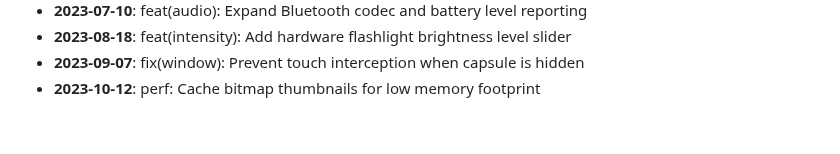
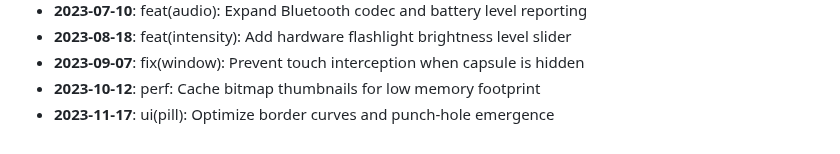
Before and after one commit to AyushHarinkhede/Capsular, a Markdown page: docs/HISTORY_ARCHIVE.md, the part around the change. Drawn GitHub-style.

Commit message:
ui(pill): Optimize border curves and punch-hole emergence
Co-authored-by: Ayush Harinkhede <ayush@capsular.dev>

```diff
--- a/docs/HISTORY_ARCHIVE.md
+++ b/docs/HISTORY_ARCHIVE.md
@@ -59,3 +59,4 @@
 - **2023-08-18**: feat(intensity): Add hardware flashlight brightness level slider
 - **2023-09-07**: fix(window): Prevent touch interception when capsule is hidden
 - **2023-10-12**: perf: Cache bitmap thumbnails for low memory footprint
+- **2023-11-17**: ui(pill): Optimize border curves and punch-hole emergence
```
